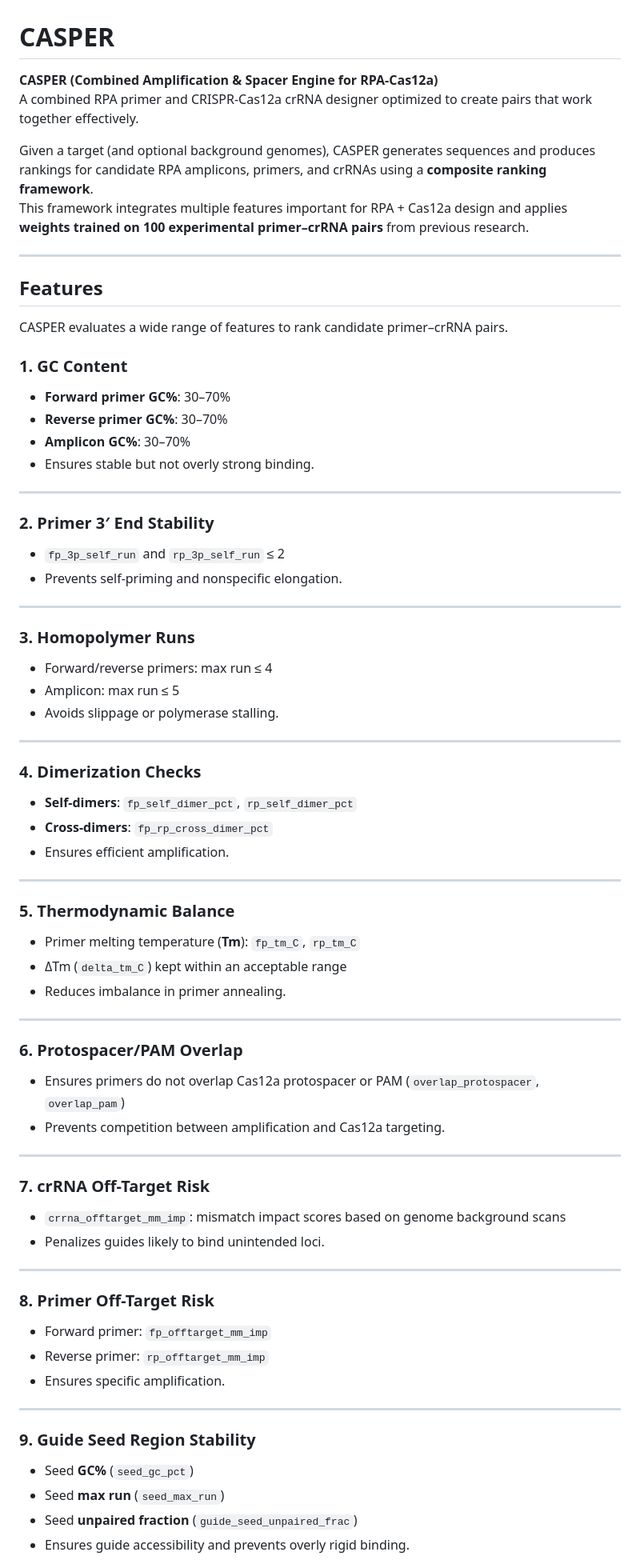
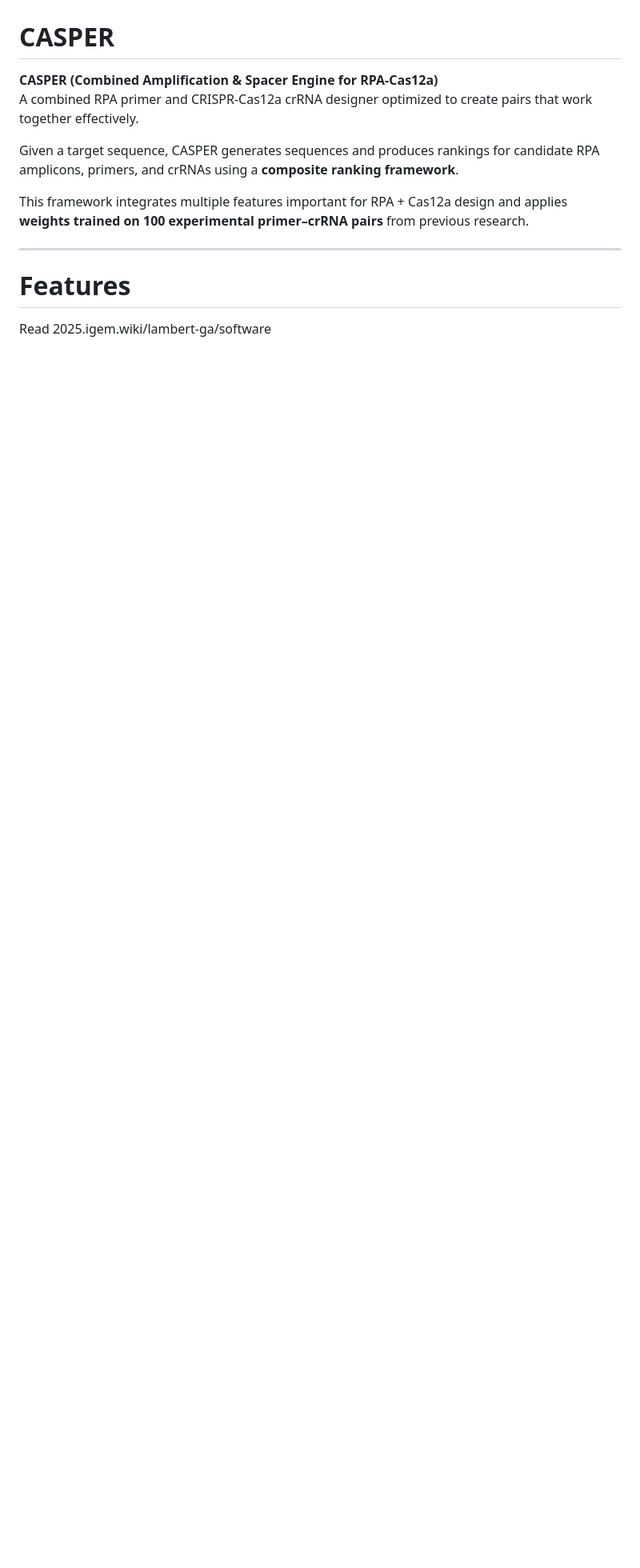
Before and after one commit to nishhc/CASPER, a Markdown page: README.md, the part around the change printed below. Shown: that part at 80% size. Drawn GitHub-style; blank space fills up the shorter version.

```diff
--- a/README.md
+++ b/README.md
@@ -3,72 +3,13 @@
 **CASPER (Combined Amplification & Spacer Engine for RPA-Cas12a)**
 A combined RPA primer and CRISPR-Cas12a crRNA designer optimized to create pairs that work together effectively.
 
-Given a target (and optional background genomes), CASPER generates sequences and produces rankings for candidate RPA amplicons, primers, and crRNAs using a **composite ranking framework**.
+Given a target sequence, CASPER generates sequences and produces rankings for candidate RPA amplicons, primers, and crRNAs using a **composite ranking framework**.
+
 This framework integrates multiple features important for RPA + Cas12a design and applies **weights trained on 100 experimental primer–crRNA pairs** from previous research.
 
 ---
 
-## Features
+# Features
 
-CASPER evaluates a wide range of features to rank candidate primer–crRNA pairs.
+Read 2025.igem.wiki/lambert-ga/software
 
-### 1. GC Content
-- **Forward primer GC%**: 30–70%
-- **Reverse primer GC%**: 30–70%
-- **Amplicon GC%**: 30–70%
-- Ensures stable but not overly strong binding.
-
----
-
-### 2. Primer 3′ End Stability
-- `fp_3p_self_run` and `rp_3p_self_run` ≤ 2
-- Prevents self-priming and nonspecific elongation.
-
----
-
-### 3. Homopolymer Runs
-- Forward/reverse primers: max run ≤ 4
-- Amplicon: max run ≤ 5
-- Avoids slippage or polymerase stalling.
-
----
-
-### 4. Dimerization Checks
-- **Self-dimers**: `fp_self_dimer_pct`, `rp_self_dimer_pct`
-- **Cross-dimers**: `fp_rp_cross_dimer_pct`
-- Ensures efficient amplification.
-
----
-
-### 5. Thermodynamic Balance
-- Primer melting temperature (**Tm**): `fp_tm_C`, `rp_tm_C`
-- ΔTm (`delta_tm_C`) kept within an acceptable range
-- Reduces imbalance in primer annealing.
-
----
-
-### 6. Protospacer/PAM Overlap
-- Ensures primers do not overlap Cas12a protospacer or PAM (`overlap_protospacer`, `overlap_pam`)
-- Prevents competition between amplification and Cas12a targeting.
-
----
-
-### 7. crRNA Off-Target Risk
-- `crrna_offtarget_mm_imp`: mismatch impact scores based on genome background scans
-- Penalizes guides likely to bind unintended loci.
-
----
-
-### 8. Primer Off-Target Risk
-- Forward primer: `fp_offtarget_mm_imp`
-- Reverse primer: `rp_offtarget_mm_imp`
-- Ensures specific amplification.
-
----
-
-### 9. Guide Seed Region Stability
-- Seed **GC%** (`seed_gc_pct`)
-- Seed **max run** (`seed_max_run`)
-- Seed **unpaired fraction** (`guide_seed_unpaired_frac`)
-- Ensures guide accessibility and prevents overly rigid binding.
-
```
Also changed, not shown: other parts of README.md (+14 -52 lines).
